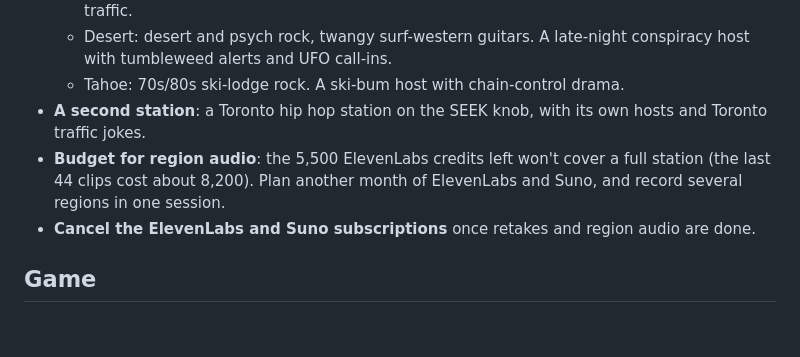
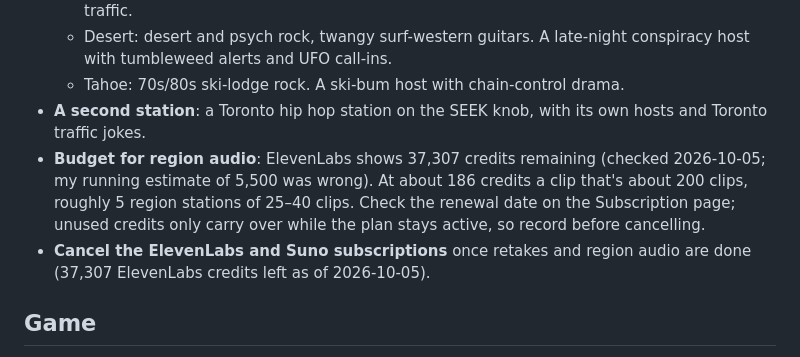
Before and after one commit to gghui-plans/long-way-home, a Markdown page: production/FUTURE-WORK.md, the part around the change. GitHub-like rendering; blank space fills up the shorter version.

Commit message:
Future work: real ElevenLabs balance (37,307 credits)
Co-Authored-By: Claude Opus 5.5 <noreply@anthropic.com>

```diff
--- a/production/FUTURE-WORK.md
+++ b/production/FUTURE-WORK.md
@@ -13,8 +13,8 @@ Ideas and to-dos for later. Nothing here is scheduled; pick one and say "build".
   - Desert: desert and psych rock, twangy surf-western guitars. A late-night conspiracy host with tumbleweed alerts and UFO call-ins.
   - Tahoe: 70s/80s ski-lodge rock. A ski-bum host with chain-control drama.
 - **A second station**: a Toronto hip hop station on the SEEK knob, with its own hosts and Toronto traffic jokes.
-- **Budget for region audio**: the 5,500 ElevenLabs credits left won't cover a full station (the last 44 clips cost about 8,200). Plan another month of ElevenLabs and Suno, and record several regions in one session.
-- **Cancel the ElevenLabs and Suno subscriptions** once retakes and region audio are done.
+- **Budget for region audio**: ElevenLabs shows 37,307 credits remaining (checked 2026-10-05; my running estimate of 5,500 was wrong). At about 186 credits a clip that's about 200 clips, roughly 5 region stations of 25–40 clips. Check the renewal date on the Subscription page; unused credits only carry over while the plan stays active, so record before cancelling.
+- **Cancel the ElevenLabs and Suno subscriptions** once retakes and region audio are done (37,307 ElevenLabs credits left as of 2026-10-05).
 
 ## Game
 - **Regions (map button)**: pick a California region from a fold-out road map. The car drives there: the next open-coast stretch blends into the new region over a minute or two (sky, fog, ground colours, trees, signs). Also offer a quick fade-and-skip.
```
